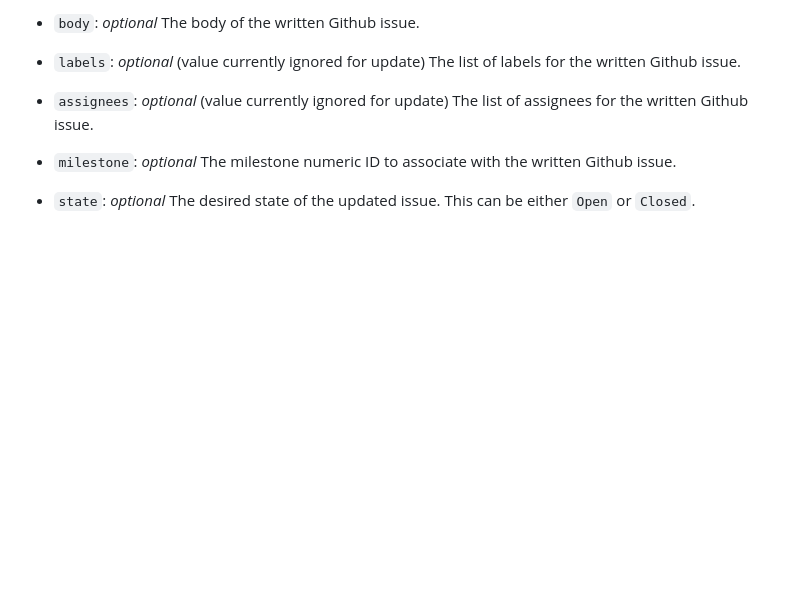
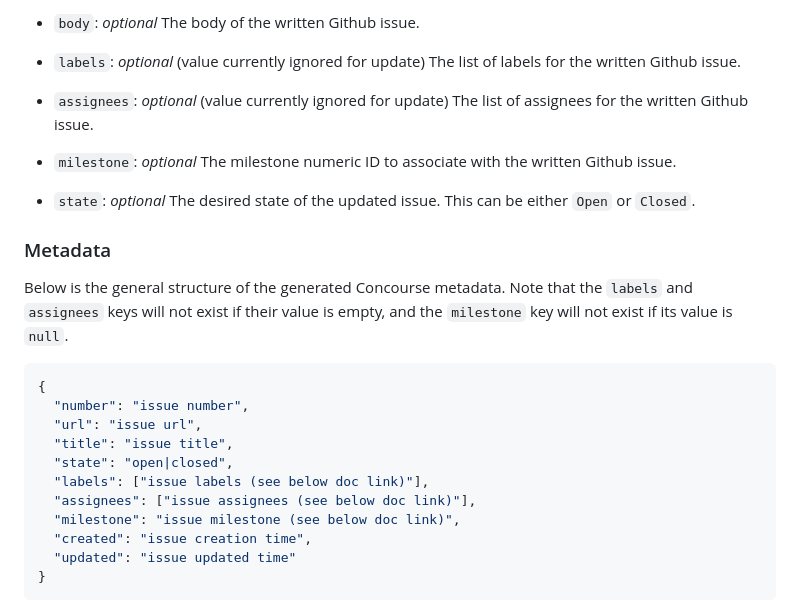
Before and after one commit to mschuchard/concourse-github-issue-resource, a Markdown page: README.md, the part around the change printed below. Rendered like a GitHub page; blank space fills up the shorter version.

Commit message:
add metadata to doc

````diff
--- a/README.md
+++ b/README.md
@@ -79,3 +79,21 @@ The metadata output from this step contains the number, url, title, state, label
 
 - `state`: _optional_ The desired state of the updated issue. This can be either `Open` or `Closed`.
 
+### Metadata
+
+Below is the general structure of the generated Concourse metadata. Note that the `labels` and `assignees`  keys will not exist if their value is empty, and the `milestone` key will not exist if its value is `null`.
+
+```json
+{
+  "number": "issue number",
+  "url": "issue url",
+  "title": "issue title",
+  "state": "open|closed",
+  "labels": ["issue labels (see below doc link)"],
+  "assignees": ["issue assignees (see below doc link)"],
+  "milestone": "issue milestone (see below doc link)",
+  "created": "issue creation time",
+  "updated": "issue updated time"
+}
+```
+
````
Also changed, not shown: other parts of README.md (+5 -0 lines).
